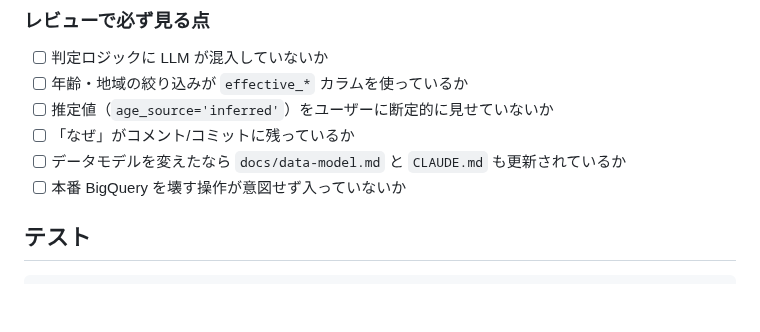
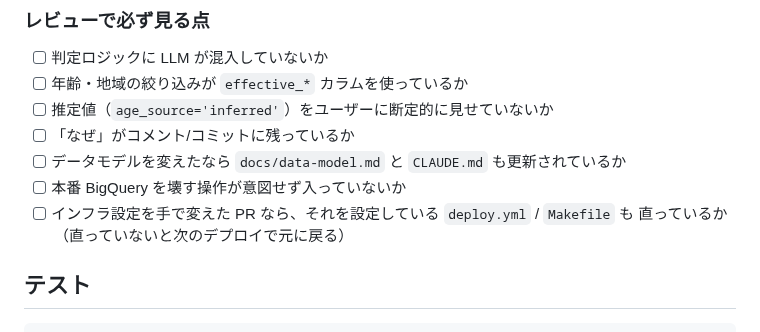
Before and after one commit to NAKAHARA-Yuki/tokyo-kosodate-navi, a Markdown page: CONTRIBUTING.md, the part around the change. Drawn GitHub-style; blank space fills up the shorter version.

```diff
--- a/CONTRIBUTING.md
+++ b/CONTRIBUTING.md
@@ -148,6 +148,8 @@ docs(adr): 年齢推定の設計判断を記録
 - [ ] 「なぜ」がコメント/コミットに残っているか
 - [ ] データモデルを変えたなら `docs/data-model.md` と `CLAUDE.md` も更新されているか
 - [ ] 本番 BigQuery を壊す操作が意図せず入っていないか
+- [ ] インフラ設定を手で変えた PR なら、それを設定している `deploy.yml` / `Makefile` も
+      直っているか（直っていないと次のデプロイで元に戻る）
 
 ## テスト
 
```
Also changed, not shown: CLAUDE.md (+38 -0 lines).
